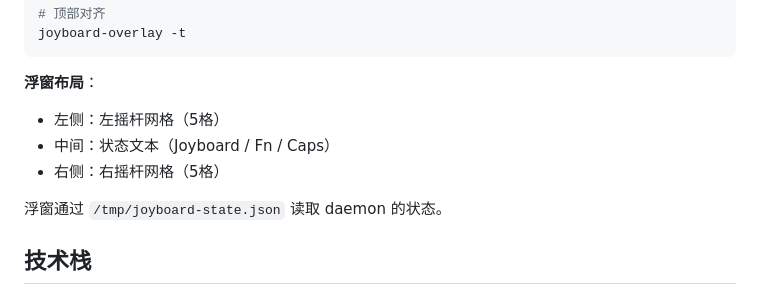
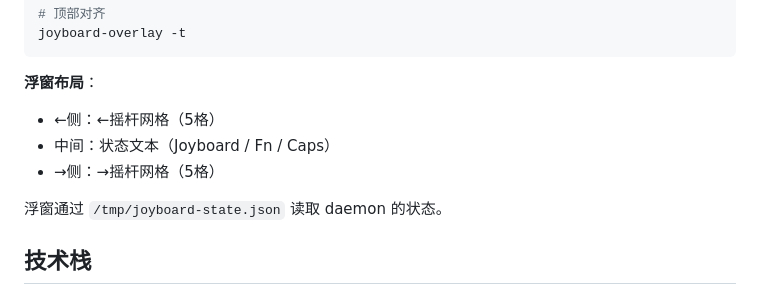
Before and after one commit to beapig/joyboard, a Markdown page: README.md, the part around one of its changes. Drawn GitHub-style.

```diff
--- a/README.md
+++ b/README.md
@@ -120,9 +128,9 @@ joyboard-overlay -t
 
 **浮窗布局**：
 
-- 左侧：左摇杆网格（5格）
+- ←侧：←摇杆网格（5格）
 - 中间：状态文本（Joyboard / Fn / Caps）
-- 右侧：右摇杆网格（5格）
+- →侧：→摇杆网格（5格）
 
 浮窗通过 `/tmp/joyboard-state.json` 读取 daemon 的状态。
 
```
Also changed, not shown: other parts of README.md (+42 -34 lines).
